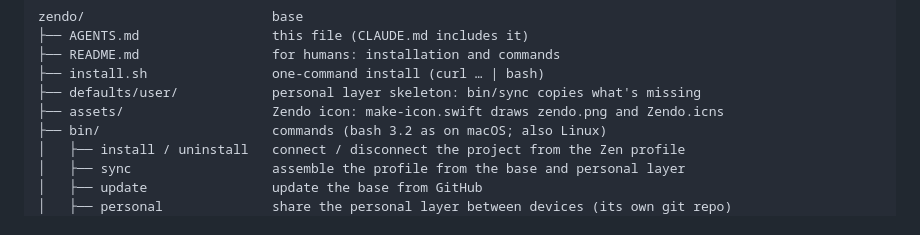
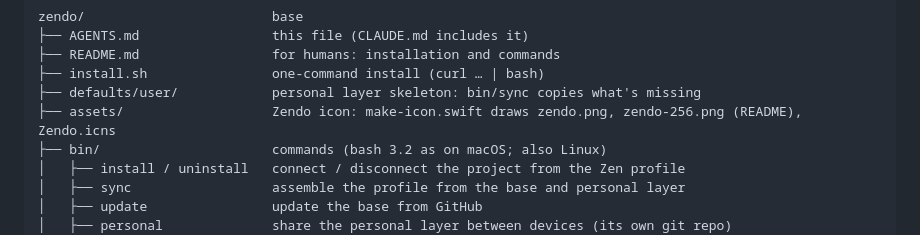
Before and after one commit to warfollowsme/zendo, a Markdown page: AGENTS.md, the part around the change. GitHub-like rendering.

Commit message:
README: Zendo icon and badges in the header
Co-Authored-By: Claude Opus 5.5 <noreply@anthropic.com>

```diff
--- a/AGENTS.md
+++ b/AGENTS.md
@@ -49,7 +49,7 @@ zendo/                        base
 ├── README.md                 for humans: installation and commands
 ├── install.sh                one-command install (curl … | bash)
 ├── defaults/user/            personal layer skeleton: bin/sync copies what's missing
-├── assets/                   Zendo icon: make-icon.swift draws zendo.png and Zendo.icns
+├── assets/                   Zendo icon: make-icon.swift draws zendo.png, zendo-256.png (README), Zendo.icns
 ├── bin/                      commands (bash 3.2 as on macOS; also Linux)
 │   ├── install / uninstall   connect / disconnect the project from the Zen profile
 │   ├── sync                  assemble the profile from the base and personal layer
```
Also changed, not shown: README.md (+8 -0 lines), assets/zendo-256.png (added), 1 other file.
